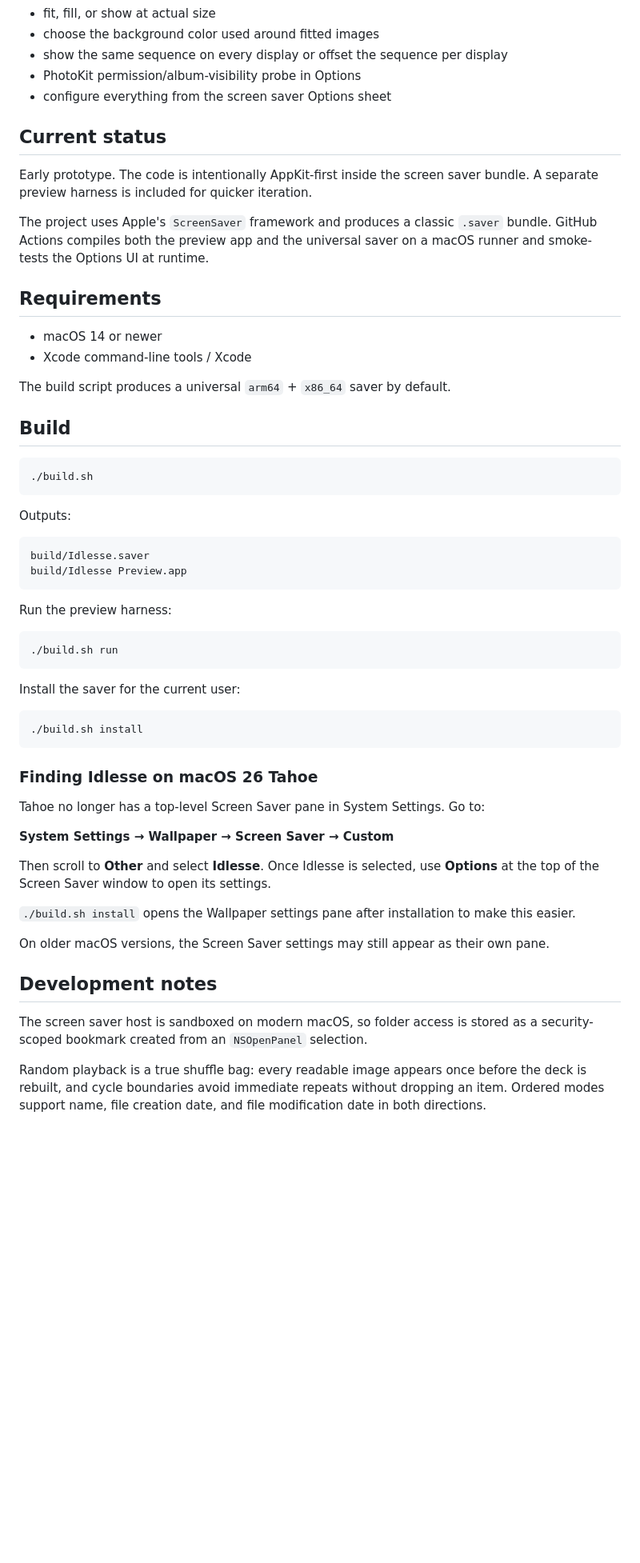
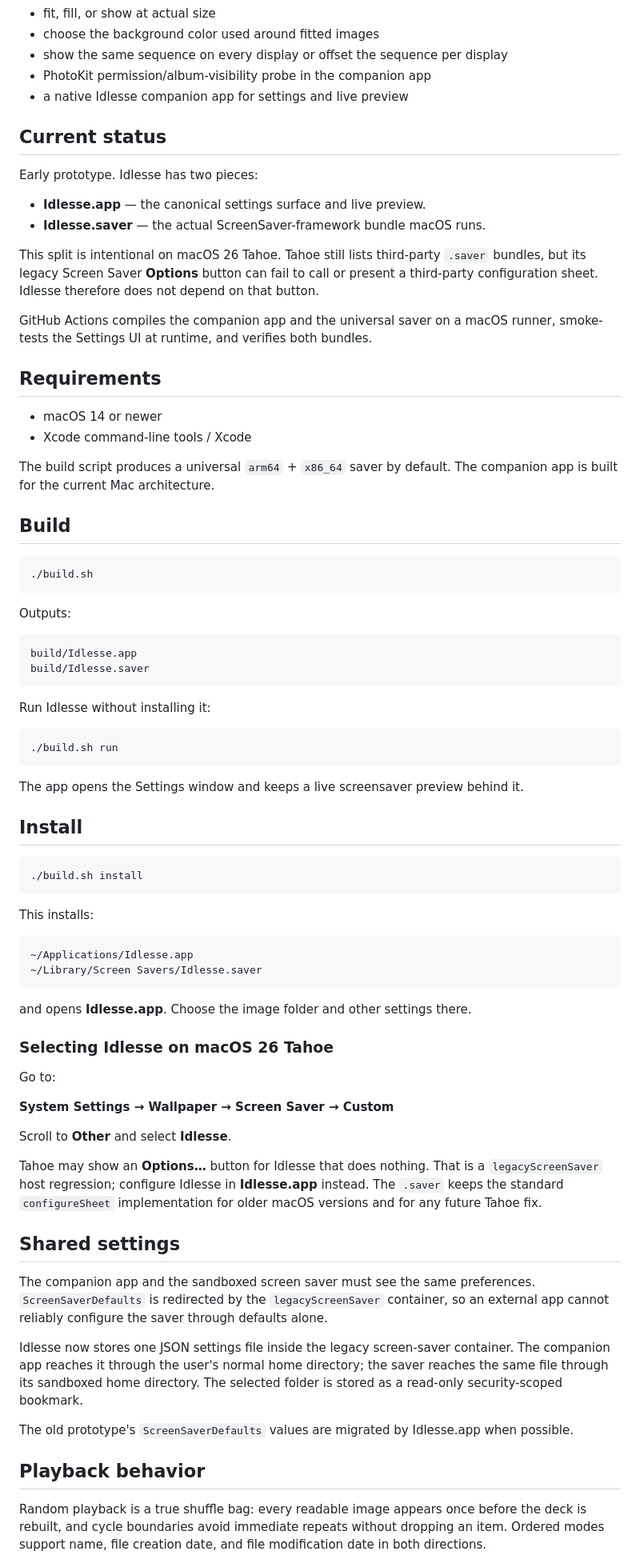
Before and after one commit to teamleaderleo/idlesse, a Markdown page: README.md, the part around one of its changes. Shown at 80% size. GitHub-like rendering; blank space fills up the shorter version.

Commit message:
Document companion app as canonical Tahoe settings UI

````diff
--- a/README.md
+++ b/README.md
@@ -13,21 +13,26 @@ Current prototype features:
 - fit, fill, or show at actual size
 - choose the background color used around fitted images
 - show the same sequence on every display or offset the sequence per display
-- PhotoKit permission/album-visibility probe in Options
-- configure everything from the screen saver Options sheet
+- PhotoKit permission/album-visibility probe in the companion app
+- a native Idlesse companion app for settings and live preview
 
 ## Current status
 
-Early prototype. The code is intentionally AppKit-first inside the screen saver bundle. A separate preview harness is included for quicker iteration.
+Early prototype. Idlesse has two pieces:
 
-The project uses Apple's `ScreenSaver` framework and produces a classic `.saver` bundle. GitHub Actions compiles both the preview app and the universal saver on a macOS runner and smoke-tests the Options UI at runtime.
+- **Idlesse.app** — the canonical settings surface and live preview.
+- **Idlesse.saver** — the actual ScreenSaver-framework bundle macOS runs.
+
+This split is intentional on macOS 26 Tahoe. Tahoe still lists third-party `.saver` bundles, but its legacy Screen Saver **Options** button can fail to call or present a third-party configuration sheet. Idlesse therefore does not depend on that button.
+
+GitHub Actions compiles the companion app and the universal saver on a macOS runner, smoke-tests the Settings UI at runtime, and verifies both bundles.
 
 ## Requirements
 
 - macOS 14 or newer
 - Xcode command-line tools / Xcode
 
-The build script produces a universal `arm64` + `x86_64` saver by default.
+The build script produces a universal `arm64` + `x86_64` saver by default. The companion app is built for the current Mac architecture.
 
 ## Build
 
@@ -38,37 +43,52 @@ The build script produces a universal `arm64` + `x86_64` saver by default.
 Outputs:
 
 ```text
+build/Idlesse.app
 build/Idlesse.saver
-build/Idlesse Preview.app
 ```
 
-Run the preview harness:
+Run Idlesse without installing it:
 
 ```sh
 ./build.sh run
 ```
 
-Install the saver for the current user:
+The app opens the Settings window and keeps a live screensaver preview behind it.
+
+## Install
 
 ```sh
 ./build.sh install
 ```
 
-### Finding Idlesse on macOS 26 Tahoe
+This installs:
 
-Tahoe no longer has a top-level Screen Saver pane in System Settings. Go to:
+```text
+~/Applications/Idlesse.app
+~/Library/Screen Savers/Idlesse.saver
+```
+
+and opens **Idlesse.app**. Choose the image folder and other settings there.
+
+### Selecting Idlesse on macOS 26 Tahoe
+
+Go to:
 
 **System Settings → Wallpaper → Screen Saver → Custom**
 
-Then scroll to **Other** and select **Idlesse**. Once Idlesse is selected, use **Options** at the top of the Screen Saver window to open its settings.
+Scroll to **Other** and select **Idlesse**.
 
-`./build.sh install` opens the Wallpaper settings pane after installation to make this easier.
+Tahoe may show an **Options…** button for Idlesse that does nothing. That is a `legacyScreenSaver` host regression; configure Idlesse in **Idlesse.app** instead. The `.saver` keeps the standard `configureSheet` implementation for older macOS versions and for any future Tahoe fix.
 
-On older macOS versions, the Screen Saver settings may still appear as their own pane.
+## Shared settings
 
-## Development notes
+The companion app and the sandboxed screen saver must see the same preferences. `ScreenSaverDefaults` is redirected by the `legacyScreenSaver` container, so an external app cannot reliably configure the saver through defaults alone.
 
-The screen saver host is sandboxed on modern macOS, so folder access is stored as a security-scoped bookmark created from an `NSOpenPanel` selection.
+Idlesse now stores one JSON settings file inside the legacy screen-saver container. The companion app reaches it through the user's normal home directory; the saver reaches the same file through its sandboxed home directory. The selected folder is stored as a read-only security-scoped bookmark.
+
+The old prototype's `ScreenSaverDefaults` values are migrated by Idlesse.app when possible.
+
+## Playback behavior
 
 Random playback is a true shuffle bag: every readable image appears once before the deck is rebuilt, and cycle boundaries avoid immediate repeats without dropping an item. Ordered modes support name, file creation date, and file modification date in both directions.
 
````
Also changed, not shown: other parts of README.md (+4 -4 lines).
